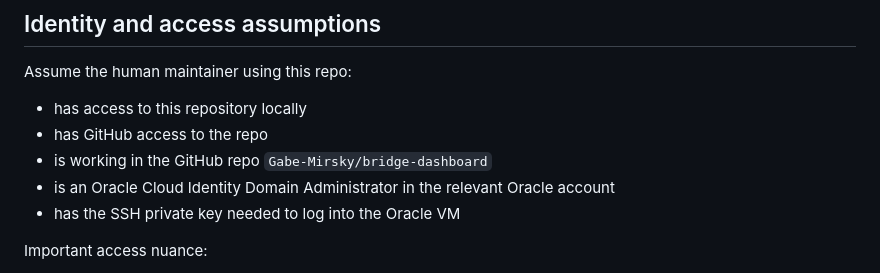
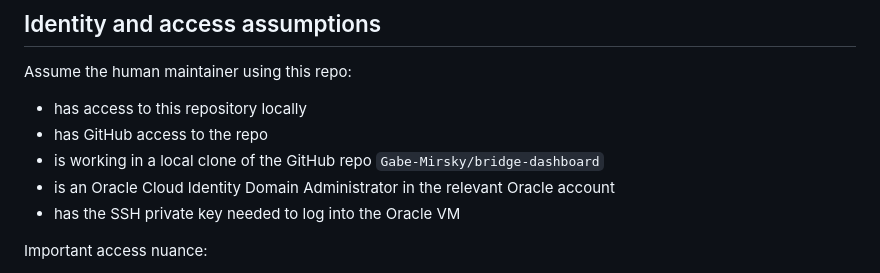
Before and after one commit to Gabe-Mirsky/bridge-dashboard, a Markdown page: AGENTS.md, the part around the change. Rendered like a GitHub page.

```diff
--- a/AGENTS.md
+++ b/AGENTS.md
@@ -8,7 +8,7 @@ Assume the human maintainer using this repo:
 
 - has access to this repository locally
 - has GitHub access to the repo
-- is working in the GitHub repo `Gabe-Mirsky/bridge-dashboard`
+- is working in a local clone of the GitHub repo `Gabe-Mirsky/bridge-dashboard`
 - is an Oracle Cloud Identity Domain Administrator in the relevant Oracle account
 - has the SSH private key needed to log into the Oracle VM
 
```
